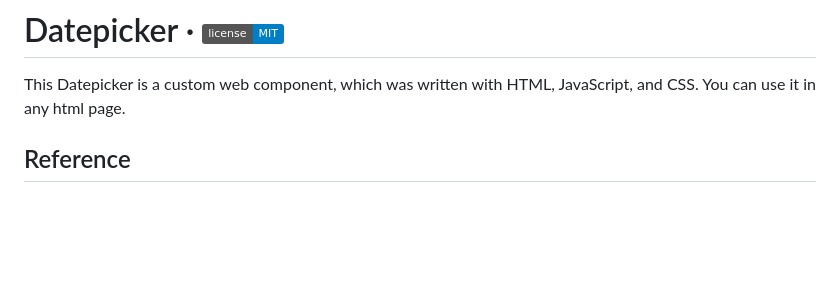
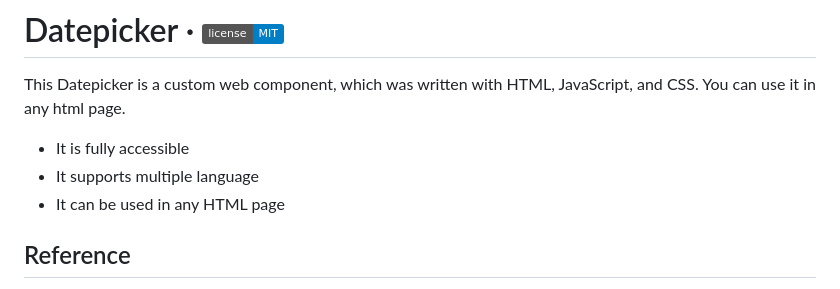
Before and after one commit to lcbdl/datepicker, a Markdown page: README.md, the part around the change. Rendered like a GitHub page; badges without logos; blank space fills up the shorter version.

```diff
--- a/README.md
+++ b/README.md
@@ -1,6 +1,10 @@
 # Datepicker &middot; [![GitHub license](https://img.shields.io/badge/license-MIT-blue.svg)](https://github.com/facebook/react/blob/main/LICENSE)
 
 This Datepicker is a custom web component, which was written with HTML, JavaScript, and CSS. You can use it in any html page.
+
+- It is fully accessible
+- It supports multiple language
+- It can be used in any HTML page
 
 ## Reference
 
```
